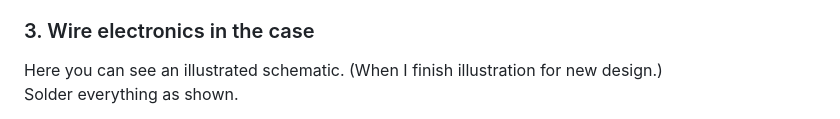
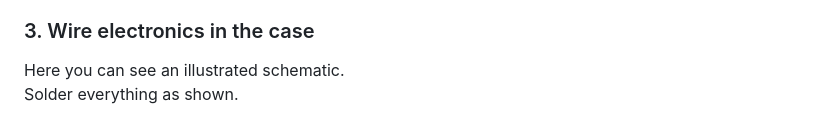
Before and after one commit to mandiclab/djc-diy, a Markdown page: README.md, the part around one of its changes. GitHub-like rendering.

Commit message:
(readme) add illustrated schematic

```diff
--- a/README.md
+++ b/README.md
@@ -81,5 +81,5 @@ I used max speed, 15% infill, .2mm layer height. Use support where needed.
 If something can't be pulled onto a part, try printing it at 105% scale.
 
 ### 3. Wire electronics in the case
-Here you can see an illustrated schematic. (When I finish illustration for new design.)
+Here you can see an illustrated schematic.
 Solder everything as shown.
```
Also changed, not shown: other parts of README.md (+32 -0 lines).
